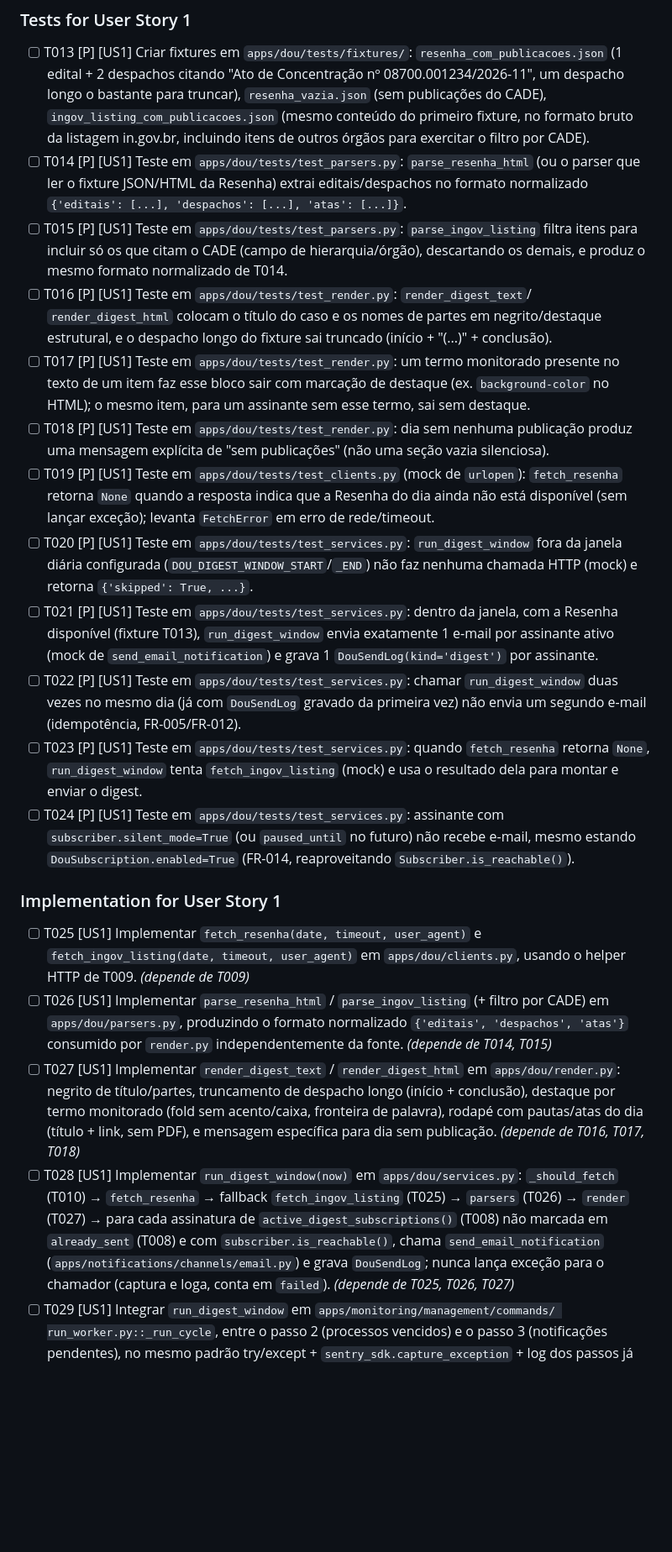
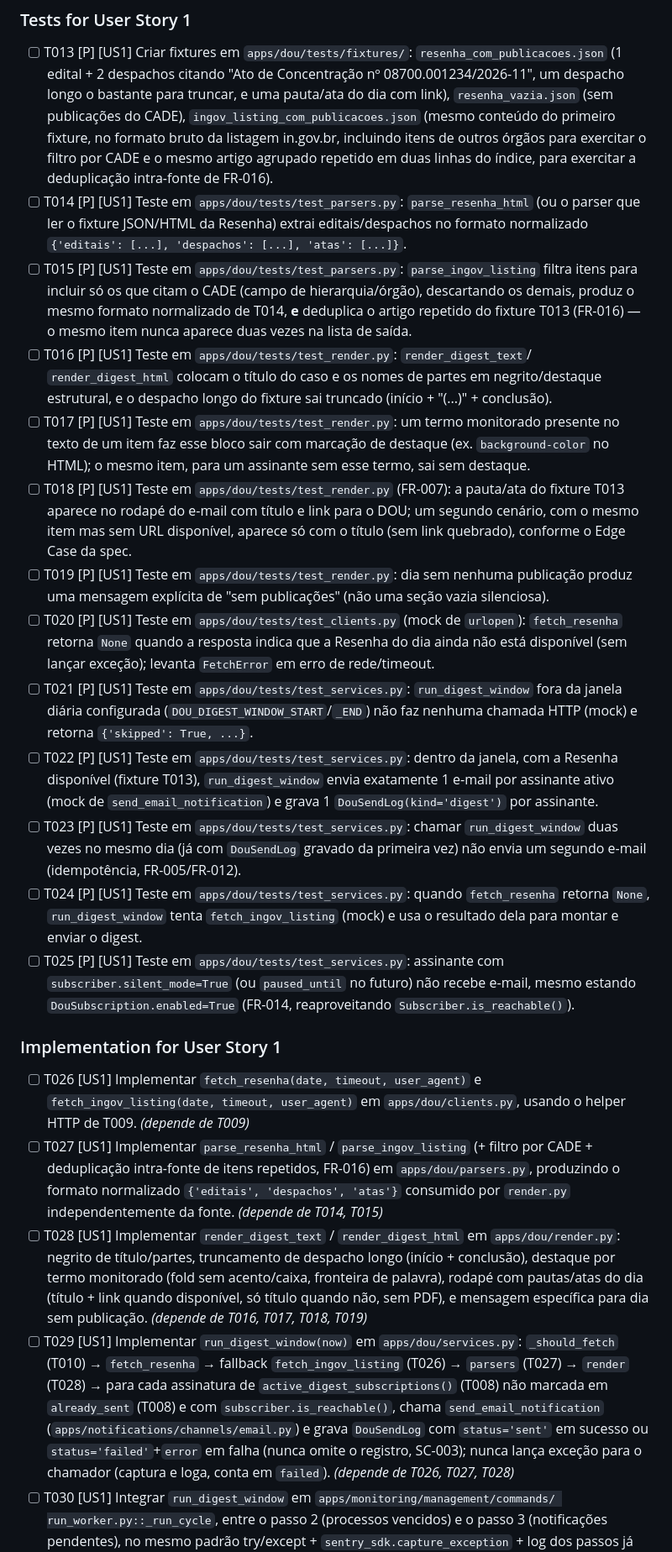
Before and after one commit to eduardoSantiag0/cade-monitor, a Markdown page: specs/009-digest-diario-dou/tasks.md, the part around one of its changes. Shown at 84% size. GitHub-like rendering; blank space fills up the shorter version.

```diff
--- a/specs/009-digest-diario-dou/tasks.md
+++ b/specs/009-digest-diario-dou/tasks.md
@@ -98,62 +98,71 @@ enviados e os registros em `DouSendLog`.
 
 - [ ] T013 [P] [US1] Criar fixtures em `apps/dou/tests/fixtures/`: `resenha_com_publicacoes.json`
   (1 edital + 2 despachos citando "Ato de Concentração nº 08700.001234/2026-11", um despacho longo
-  o bastante para truncar), `resenha_vazia.json` (sem publicações do CADE),
-  `ingov_listing_com_publicacoes.json` (mesmo conteúdo do primeiro fixture, no formato bruto da
-  listagem in.gov.br, incluindo itens de outros órgãos para exercitar o filtro por CADE).
+  o bastante para truncar, e uma pauta/ata do dia com link), `resenha_vazia.json` (sem publicações
+  do CADE), `ingov_listing_com_publicacoes.json` (mesmo conteúdo do primeiro fixture, no formato
+  bruto da listagem in.gov.br, incluindo itens de outros órgãos para exercitar o filtro por CADE e
+  o mesmo artigo agrupado repetido em duas linhas do índice, para exercitar a deduplicação
+  intra-fonte de FR-016).
 - [ ] T014 [P] [US1] Teste em `apps/dou/tests/test_parsers.py`: `parse_resenha_html` (ou o parser
   que ler o fixture JSON/HTML da Resenha) extrai editais/despachos no formato normalizado
   `{'editais': [...], 'despachos': [...], 'atas': [...]}`.
 - [ ] T015 [P] [US1] Teste em `apps/dou/tests/test_parsers.py`: `parse_ingov_listing` filtra
-  itens para incluir só os que citam o CADE (campo de hierarquia/órgão), descartando os demais, e
-  produz o mesmo formato normalizado de T014.
+  itens para incluir só os que citam o CADE (campo de hierarquia/órgão), descartando os demais,
+  produz o mesmo formato normalizado de T014, **e** deduplica o artigo repetido do fixture T013
+  (FR-016) — o mesmo item nunca aparece duas vezes na lista de saída.
 - [ ] T016 [P] [US1] Teste em `apps/dou/tests/test_render.py`: `render_digest_text`/
   `render_digest_html` colocam o título do caso e os nomes de partes em negrito/destaque
   estrutural, e o despacho longo do fixture sai truncado (início + "(...)" + conclusão).
 - [ ] T017 [P] [US1] Teste em `apps/dou/tests/test_render.py`: um termo monitorado presente no
   texto de um item faz esse bloco sair com marcação de destaque (ex. `background-color` no HTML);
   o mesmo item, para um assinante sem esse termo, sai sem destaque.
-- [ ] T018 [P] [US1] Teste em `apps/dou/tests/test_render.py`: dia sem nenhuma publicação produz
+- [ ] T018 [P] [US1] Teste em `apps/dou/tests/test_render.py` (FR-007): a pauta/ata do fixture
+  T013 aparece no rodapé do e-mail com título e link para o DOU; um segundo cenário, com o mesmo
+  item mas sem URL disponível, aparece só com o título (sem link quebrado), conforme o Edge Case
+  da spec.
+- [ ] T019 [P] [US1] Teste em `apps/dou/tests/test_render.py`: dia sem nenhuma publicação produz
   uma mensagem explícita de "sem publicações" (não uma seção vazia silenciosa).
-- [ ] T019 [P] [US1] Teste em `apps/dou/tests/test_clients.py` (mock de `urlopen`):
+- [ ] T020 [P] [US1] Teste em `apps/dou/tests/test_clients.py` (mock de `urlopen`):
   `fetch_resenha` retorna `None` quando a resposta indica que a Resenha do dia ainda não está
   disponível (sem lançar exceção); levanta `FetchError` em erro de rede/timeout.
-- [ ] T020 [P] [US1] Teste em `apps/dou/tests/test_services.py`: `run_digest_window` fora da
+- [ ] T021 [P] [US1] Teste em `apps/dou/tests/test_services.py`: `run_digest_window` fora da
   janela diária configurada (`DOU_DIGEST_WINDOW_START`/`_END`) não faz nenhuma chamada HTTP
   (mock) e retorna `{'skipped': True, ...}`.
-- [ ] T021 [P] [US1] Teste em `apps/dou/tests/test_services.py`: dentro da janela, com a Resenha
+- [ ] T022 [P] [US1] Teste em `apps/dou/tests/test_services.py`: dentro da janela, com a Resenha
   disponível (fixture T013), `run_digest_window` envia exatamente 1 e-mail por assinante ativo
   (mock de `send_email_notification`) e grava 1 `DouSendLog(kind='digest')` por assinante.
-- [ ] T022 [P] [US1] Teste em `apps/dou/tests/test_services.py`: chamar `run_digest_window` duas
+- [ ] T023 [P] [US1] Teste em `apps/dou/tests/test_services.py`: chamar `run_digest_window` duas
   vezes no mesmo dia (já com `DouSendLog` gravado da primeira vez) não envia um segundo e-mail
   (idempotência, FR-005/FR-012).
-- [ ] T023 [P] [US1] Teste em `apps/dou/tests/test_services.py`: quando `fetch_resenha` retorna
+- [ ] T024 [P] [US1] Teste em `apps/dou/tests/test_services.py`: quando `fetch_resenha` retorna
   `None`, `run_digest_window` tenta `fetch_ingov_listing` (mock) e usa o resultado dela para
   montar e enviar o digest.
-- [ ] T024 [P] [US1] Teste em `apps/dou/tests/test_services.py`: assinante com
+- [ ] T025 [P] [US1] Teste em `apps/dou/tests/test_services.py`: assinante com
   `subscriber.silent_mode=True` (ou `paused_until` no futuro) não recebe e-mail, mesmo estando
   `DouSubscription.enabled=True` (FR-014, reaproveitando `Subscriber.is_reachable()`).
 
 ### Implementation for User Story 1
 
-- [ ] T025 [US1] Implementar `fetch_resenha(date, timeout, user_agent)` e
+- [ ] T026 [US1] Implementar `fetch_resenha(date, timeout, user_agent)` e
   `fetch_ingov_listing(date, timeout, user_agent)` em `apps/dou/clients.py`, usando o helper HTTP
   de T009. *(depende de T009)*
-- [ ] T026 [US1] Implementar `parse_resenha_html` / `parse_ingov_listing` (+ filtro por CADE) em
-  `apps/dou/parsers.py`, produzindo o formato normalizado `{'editais', 'despachos', 'atas'}`
-  consumido por `render.py` independentemente da fonte. *(depende de T014, T015)*
-- [ ] T027 [US1] Implementar `render_digest_text` / `render_digest_html` em `apps/dou/render.py`:
+- [ ] T027 [US1] Implementar `parse_resenha_html` / `parse_ingov_listing` (+ filtro por CADE +
+  deduplicação intra-fonte de itens repetidos, FR-016) em `apps/dou/parsers.py`, produzindo o
+  formato normalizado `{'editais', 'despachos', 'atas'}` consumido por `render.py`
+  independentemente da fonte. *(depende de T014, T015)*
+- [ ] T028 [US1] Implementar `render_digest_text` / `render_digest_html` em `apps/dou/render.py`:
   negrito de título/partes, truncamento de despacho longo (início + conclusão), destaque por
   termo monitorado (fold sem acento/caixa, fronteira de palavra), rodapé com pautas/atas do dia
-  (título + link, sem PDF), e mensagem específica para dia sem publicação. *(depende de T016,
-  T017, T018)*
-- [ ] T028 [US1] Implementar `run_digest_window(now)` em `apps/dou/services.py`: `_should_fetch`
-  (T010) → `fetch_resenha` → fallback `fetch_ingov_listing` (T025) → `parsers` (T026) →
-  `render` (T027) → para cada assinatura de `active_digest_subscriptions()` (T008) não marcada em
+  (título + link quando disponível, só título quando não, sem PDF), e mensagem específica para dia
+  sem publicação. *(depende de T016, T017, T018, T019)*
+- [ ] T029 [US1] Implementar `run_digest_window(now)` em `apps/dou/services.py`: `_should_fetch`
+  (T010) → `fetch_resenha` → fallback `fetch_ingov_listing` (T026) → `parsers` (T027) →
+  `render` (T028) → para cada assinatura de `active_digest_subscriptions()` (T008) não marcada em
   `already_sent` (T008) e com `subscriber.is_reachable()`, chama
-  `send_email_notification` (`apps/notifications/channels/email.py`) e grava `DouSendLog`; nunca
-  lança exceção para o chamador (captura e loga, conta em `failed`). *(depende de T025, T026,
-  T027)*
-- [ ] T029 [US1] Integrar `run_digest_window` em `apps/monitoring/management/commands/
+  `send_email_notification` (`apps/notifications/channels/email.py`) e grava `DouSendLog` com
+  `status='sent'` em sucesso ou `status='failed'`+`error` em falha (nunca omite o registro,
+  SC-003); nunca lança exceção para o chamador (captura e loga, conta em `failed`). *(depende de
+  T026, T027, T028)*
+- [ ] T030 [US1] Integrar `run_digest_window` em `apps/monitoring/management/commands/
   run_worker.py::_run_cycle`, entre o passo 2 (processos vencidos) e o passo 3 (notificações
   pendentes), no mesmo padrão try/except + `sentry_sdk.capture_exception` + log dos passos já
```
Also changed, not shown: other parts of specs/009-digest-diario-dou/tasks.md (+57 -37 lines), specs/009-digest-diario-dou/spec.md (+10 -5 lines).
